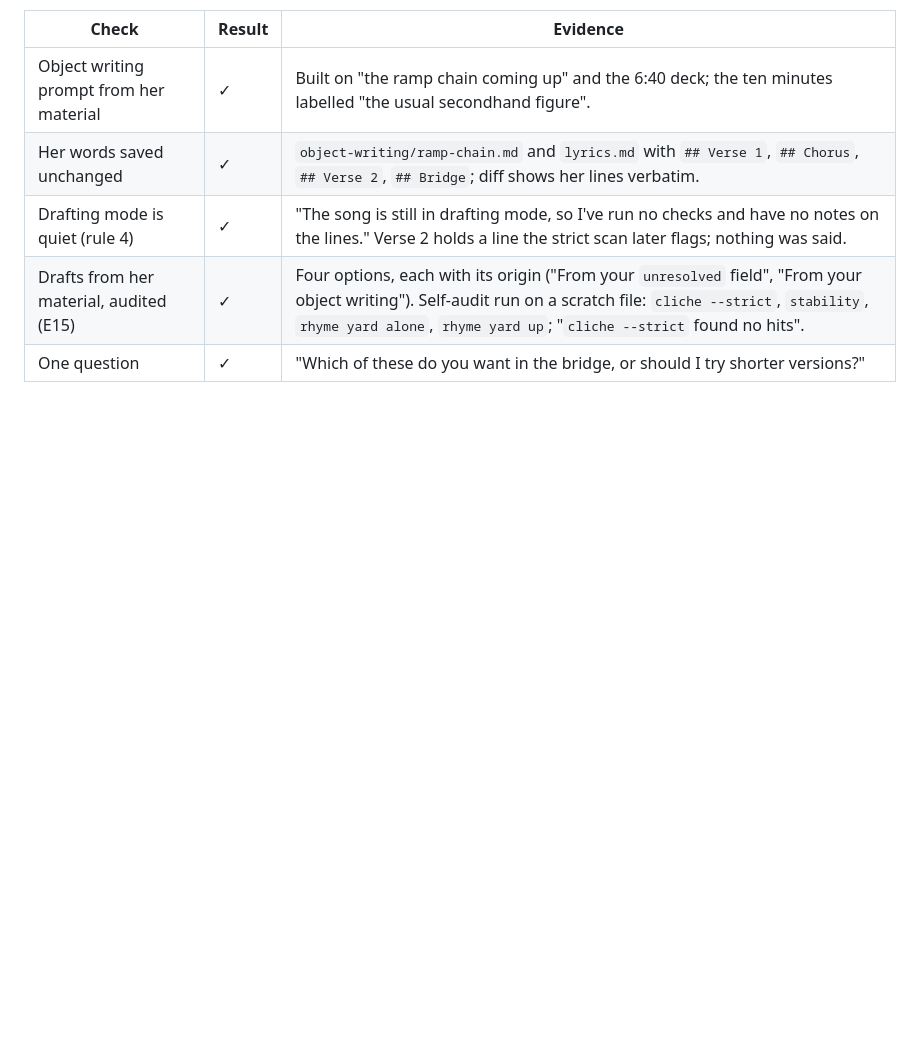
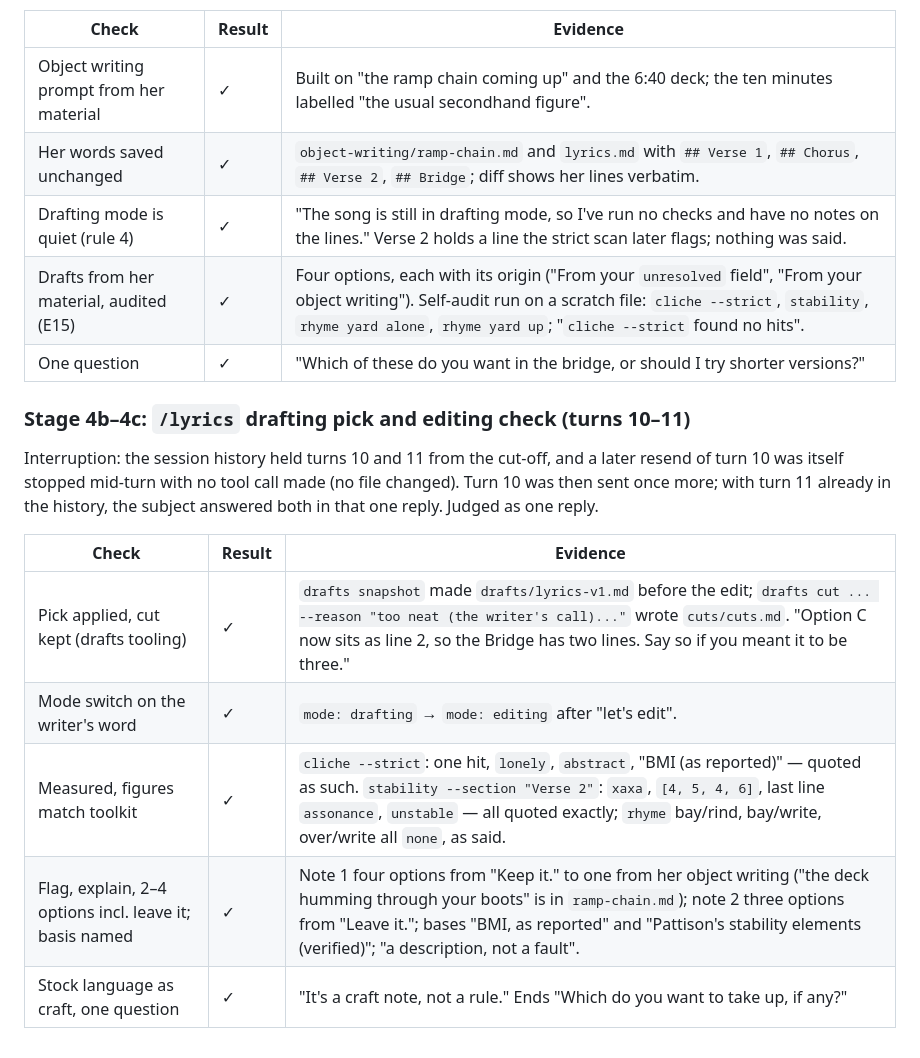
Before and after one commit to flynnduel/flynnduel, a Markdown page: songwriter-plugin/skill-tests/end-to-end.md, the part around the change. Rendered like a GitHub page; blank space fills up the shorter version.

Commit message:
test(plugin): end-to-end results, stage 4b-4c
Co-Authored-By: Claude Opus 5.5 <noreply@anthropic.com>
Claude-Session: https://claude.ai/code/session_018mK5aRJ1Ar8bEKdNKeqjr9

```diff
--- a/songwriter-plugin/skill-tests/end-to-end.md
+++ b/songwriter-plugin/skill-tests/end-to-end.md
@@ -105,3 +105,15 @@ Writer: (7) asks for an object-writing prompt only. (8) pastes her object writin
 | Drafting mode is quiet (rule 4) | ✓ | "The song is still in drafting mode, so I've run no checks and have no notes on the lines." Verse 2 holds a line the strict scan later flags; nothing was said. |
 | Drafts from her material, audited (E15) | ✓ | Four options, each with its origin ("From your `unresolved` field", "From your object writing"). Self-audit run on a scratch file: `cliche --strict`, `stability`, `rhyme yard alone`, `rhyme yard up`; "`cliche --strict` found no hits". |
 | One question | ✓ | "Which of these do you want in the bridge, or should I try shorter versions?" |
+
+### Stage 4b–4c: `/lyrics` drafting pick and editing check (turns 10–11)
+
+Interruption: the session history held turns 10 and 11 from the cut-off, and a later resend of turn 10 was itself stopped mid-turn with no tool call made (no file changed). Turn 10 was then sent once more; with turn 11 already in the history, the subject answered both in that one reply. Judged as one reply.
+
+| Check | Result | Evidence |
+|---|---|---|
+| Pick applied, cut kept (drafts tooling) | ✓ | `drafts snapshot` made `drafts/lyrics-v1.md` before the edit; `drafts cut ... --reason "too neat (the writer's call)..."` wrote `cuts/cuts.md`. "Option C now sits as line 2, so the Bridge has two lines. Say so if you meant it to be three." |
+| Mode switch on the writer's word | ✓ | `mode: drafting` → `mode: editing` after "let's edit". |
+| Measured, figures match toolkit | ✓ | `cliche --strict`: one hit, `lonely`, `abstract`, "BMI (as reported)" — quoted as such. `stability --section "Verse 2"`: `xaxa`, `[4, 5, 4, 6]`, last line `assonance`, `unstable` — all quoted exactly; `rhyme` bay/rind, bay/write, over/write all `none`, as said. |
+| Flag, explain, 2–4 options incl. leave it; basis named | ✓ | Note 1 four options from "Keep it." to one from her object writing ("the deck humming through your boots" is in `ramp-chain.md`); note 2 three options from "Leave it."; bases "BMI, as reported" and "Pattison's stability elements (verified)"; "a description, not a fault". |
+| Stock language as craft, one question | ✓ | "It's a craft note, not a rule." Ends "Which do you want to take up, if any?" |
```
